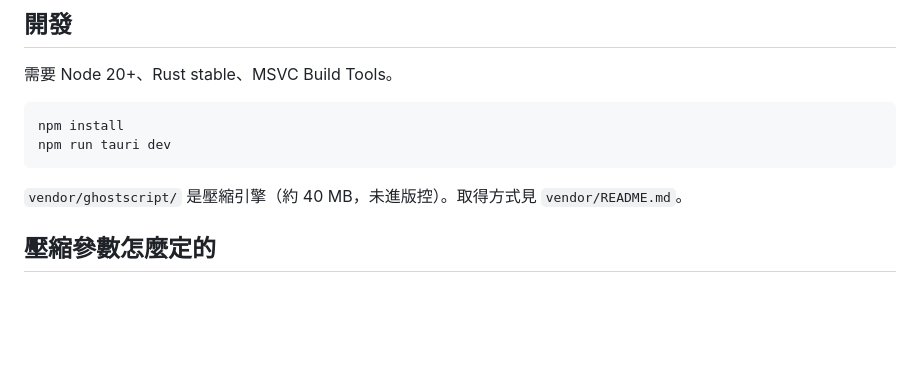
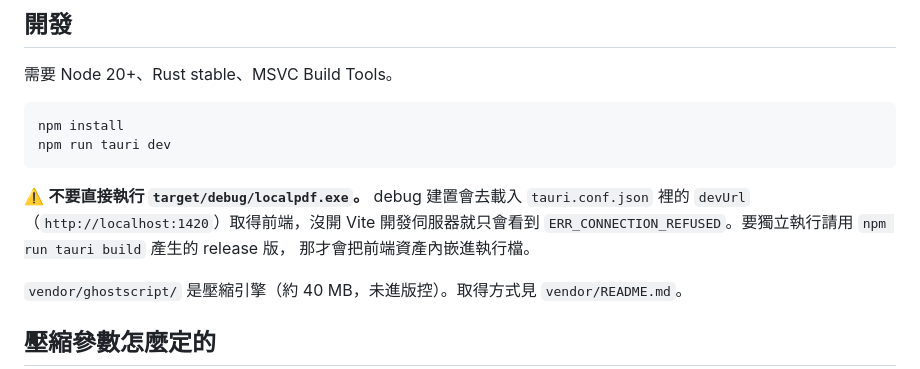
Before and after one commit to Che55577/PDFeditor, a Markdown page: README.md, the part around the change. Rendered like a GitHub page; blank space fills up the shorter version.

Commit message:
README：標註 debug 建置不能單獨執行
debug 建置會去載入 tauri.conf.json 的 devUrl 取得前端，沒開 Vite 開發伺服器
就只會看到 ERR_CONNECTION_REFUSED。獨立執行必須用 release 版。

````diff
--- a/README.md
+++ b/README.md
@@ -53,6 +53,11 @@ npm install
 npm run tauri dev
 ```
 
+⚠️ **不要直接執行 `target/debug/localpdf.exe`。** debug 建置會去載入 `tauri.conf.json` 裡的
+`devUrl`（`http://localhost:1420`）取得前端，沒開 Vite 開發伺服器就只會看到
+`ERR_CONNECTION_REFUSED`。要獨立執行請用 `npm run tauri build` 產生的 release 版，
+那才會把前端資產內嵌進執行檔。
+
 `vendor/ghostscript/` 是壓縮引擎（約 40 MB，未進版控）。取得方式見 `vendor/README.md`。
 
 ## 壓縮參數怎麼定的
````
